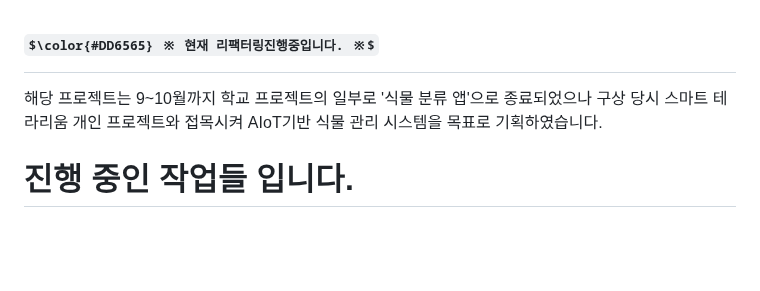
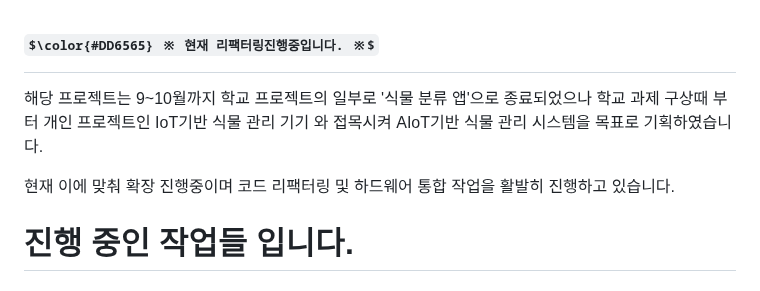
Before and after one commit to Gooainekorea/PlantNet, a Markdown page: README.md, the part around the change. Rendered like a GitHub page; some formulas as TeX source; blank space fills up the shorter version.

Commit message:
README.md 업데이트

```diff
--- a/README.md
+++ b/README.md
@@ -1,6 +1,8 @@
 # $\color{#DD6565} ※ 현재 리팩터링진행중입니다. ※$
 해당 프로젝트는 9~10월까지 학교 프로젝트의 일부로 '식물 분류 앱'으로 종료되었으나
-구상 당시 스마트 테라리움 개인 프로젝트와 접목시켜 AIoT기반 식물 관리 시스템을 목표로 기획하였습니다.
+학교 과제 구상때 부터 개인 프로젝트인 IoT기반 식물 관리 기기 와 접목시켜 AIoT기반 식물 관리 시스템을 목표로 기획하였습니다.
+
+현재 이에 맞춰 확장 진행중이며 코드 리팩터링 및 하드웨어 통합 작업을 활발히 진행하고 있습니다.
 
 # 진행 중인 작업들 입니다.
 ## 코드 리팩토링 및 모듈형 아키텍처 구현
```
